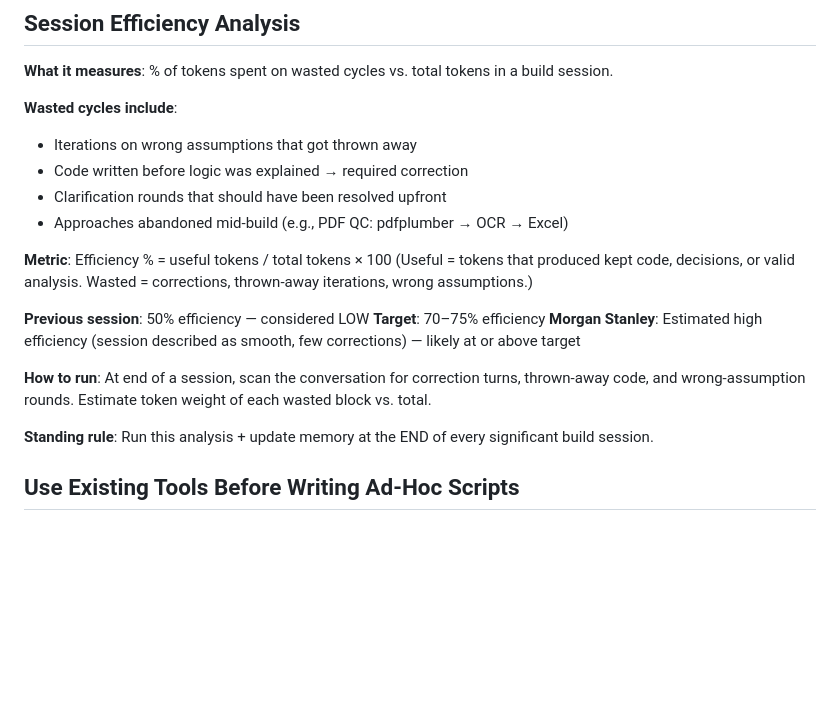
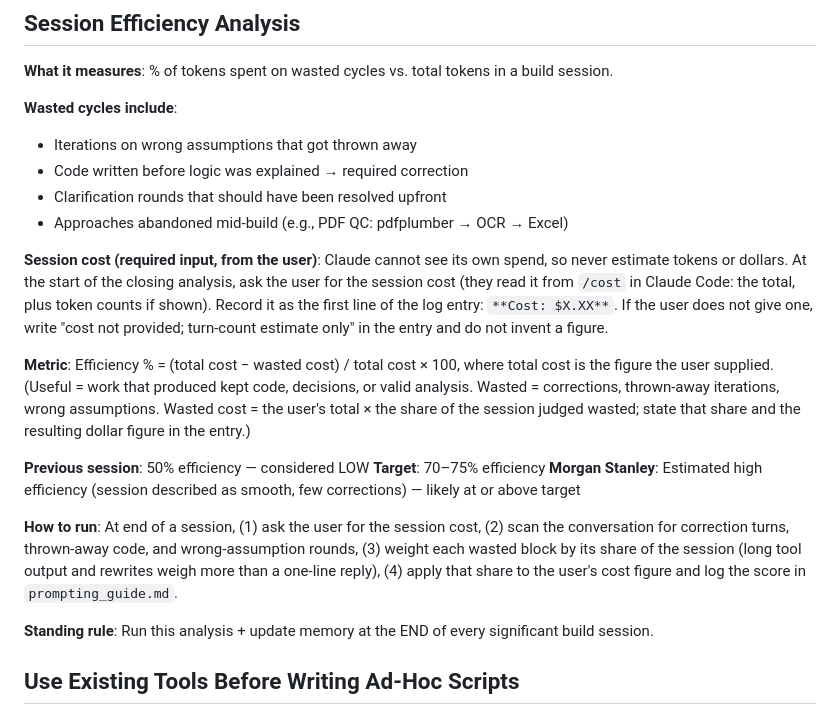
Before and after one commit to umaramana/findata-utils, a Markdown page: docs/patterns.md, the part around the change. Rendered like a GitHub page; blank space fills up the shorter version.

```diff
--- a/docs/patterns.md
+++ b/docs/patterns.md
@@ -26,14 +26,16 @@
 - Clarification rounds that should have been resolved upfront
 - Approaches abandoned mid-build (e.g., PDF QC: pdfplumber → OCR → Excel)
 
-**Metric**: Efficiency % = useful tokens / total tokens × 100
-(Useful = tokens that produced kept code, decisions, or valid analysis. Wasted = corrections, thrown-away iterations, wrong assumptions.)
+**Session cost (required input, from the user)**: Claude cannot see its own spend, so never estimate tokens or dollars. At the start of the closing analysis, ask the user for the session cost (they read it from `/cost` in Claude Code: the total, plus token counts if shown). Record it as the first line of the log entry: `**Cost: $X.XX**`. If the user does not give one, write "cost not provided; turn-count estimate only" in the entry and do not invent a figure.
+
+**Metric**: Efficiency % = (total cost − wasted cost) / total cost × 100, where total cost is the figure the user supplied.
+(Useful = work that produced kept code, decisions, or valid analysis. Wasted = corrections, thrown-away iterations, wrong assumptions. Wasted cost = the user's total × the share of the session judged wasted; state that share and the resulting dollar figure in the entry.)
 
 **Previous session**: 50% efficiency — considered LOW
 **Target**: 70–75% efficiency
 **Morgan Stanley**: Estimated high efficiency (session described as smooth, few corrections) — likely at or above target
 
-**How to run**: At end of a session, scan the conversation for correction turns, thrown-away code, and wrong-assumption rounds. Estimate token weight of each wasted block vs. total.
+**How to run**: At end of a session, (1) ask the user for the session cost, (2) scan the conversation for correction turns, thrown-away code, and wrong-assumption rounds, (3) weight each wasted block by its share of the session (long tool output and rewrites weigh more than a one-line reply), (4) apply that share to the user's cost figure and log the score in `prompting_guide.md`.
 
 **Standing rule**: Run this analysis + update memory at the END of every significant build session.
 
```
Also changed, not shown: docs/MEMORY.md (+1 -1 lines), docs/prompting_guide.md (+2 -1 lines).
